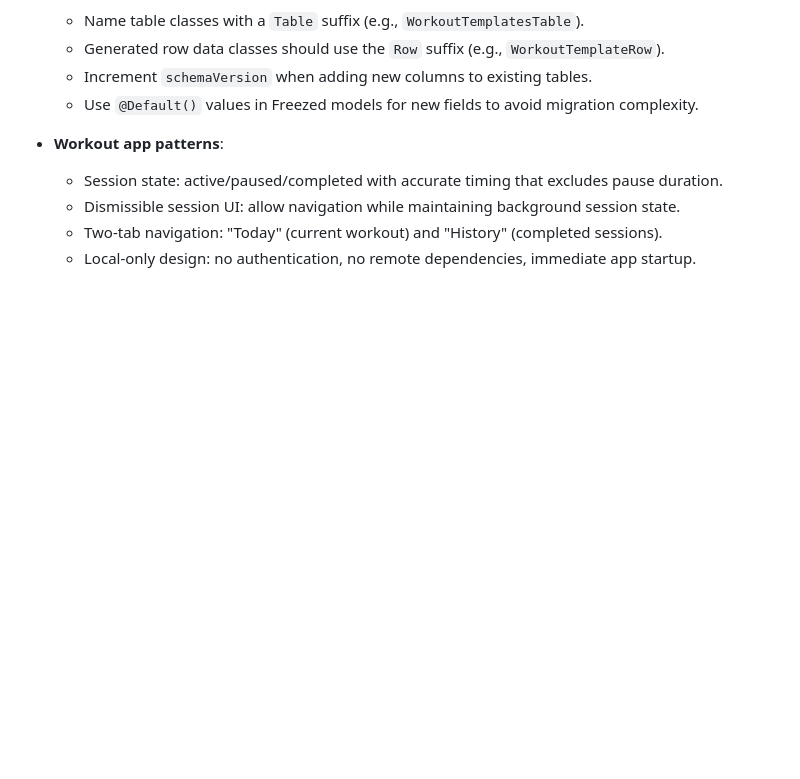
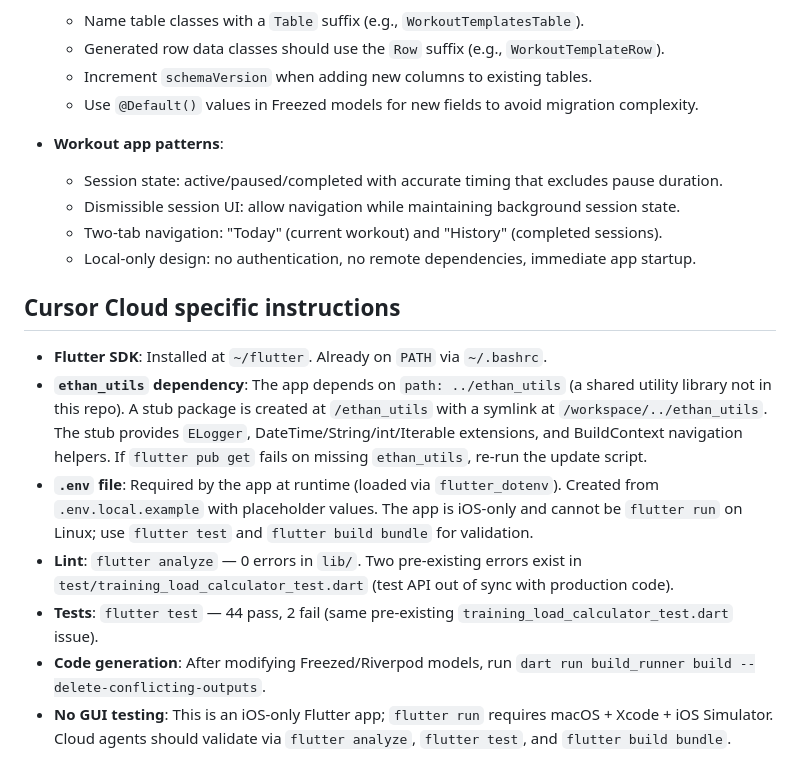
Before and after one commit to ethanp/workouts, a Markdown page: AGENTS.md, the part around the change. Drawn GitHub-style; blank space fills up the shorter version.

Commit message:
Add Cursor Cloud specific instructions to AGENTS.md
- Document Flutter SDK location, ethan_utils stub dependency,
  .env file setup, lint/test status, and code generation commands
- Note iOS-only limitation for cloud agent validation

Co-authored-by: Ethan Petuchowski <ethanp@users.noreply.github.com>

```diff
--- a/AGENTS.md
+++ b/AGENTS.md
@@ -103,3 +103,13 @@
   - Dismissible session UI: allow navigation while maintaining background session state.
   - Two-tab navigation: "Today" (current workout) and "History" (completed sessions).
   - Local-only design: no authentication, no remote dependencies, immediate app startup.
+
+## Cursor Cloud specific instructions
+
+- **Flutter SDK**: Installed at `~/flutter`. Already on `PATH` via `~/.bashrc`.
+- **`ethan_utils` dependency**: The app depends on `path: ../ethan_utils` (a shared utility library not in this repo). A stub package is created at `/ethan_utils` with a symlink at `/workspace/../ethan_utils`. The stub provides `ELogger`, DateTime/String/int/Iterable extensions, and BuildContext navigation helpers. If `flutter pub get` fails on missing `ethan_utils`, re-run the update script.
+- **`.env` file**: Required by the app at runtime (loaded via `flutter_dotenv`). Created from `.env.local.example` with placeholder values. The app is iOS-only and cannot be `flutter run` on Linux; use `flutter test` and `flutter build bundle` for validation.
+- **Lint**: `flutter analyze` — 0 errors in `lib/`. Two pre-existing errors exist in `test/training_load_calculator_test.dart` (test API out of sync with production code).
+- **Tests**: `flutter test` — 44 pass, 2 fail (same pre-existing `training_load_calculator_test.dart` issue).
+- **Code generation**: After modifying Freezed/Riverpod models, run `dart run build_runner build --delete-conflicting-outputs`.
+- **No GUI testing**: This is an iOS-only Flutter app; `flutter run` requires macOS + Xcode + iOS Simulator. Cloud agents should validate via `flutter analyze`, `flutter test`, and `flutter build bundle`.
```
